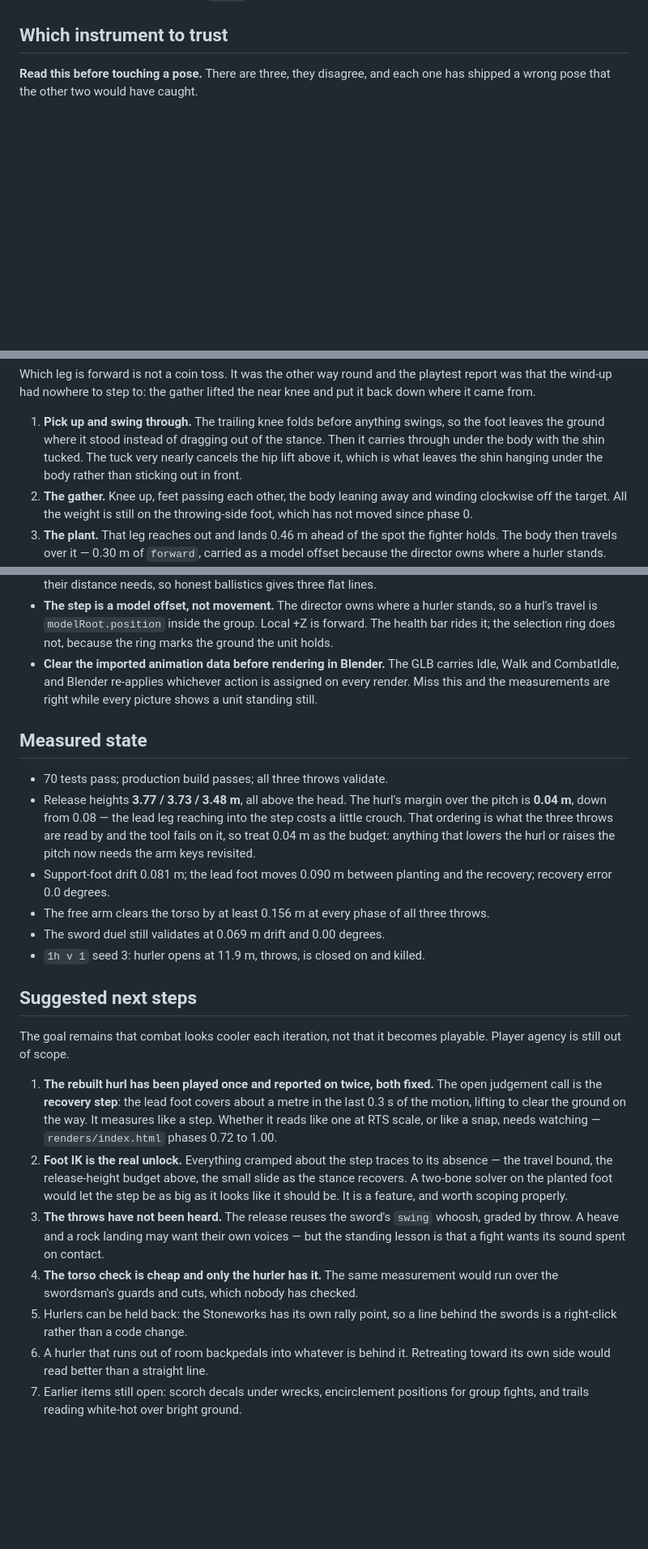
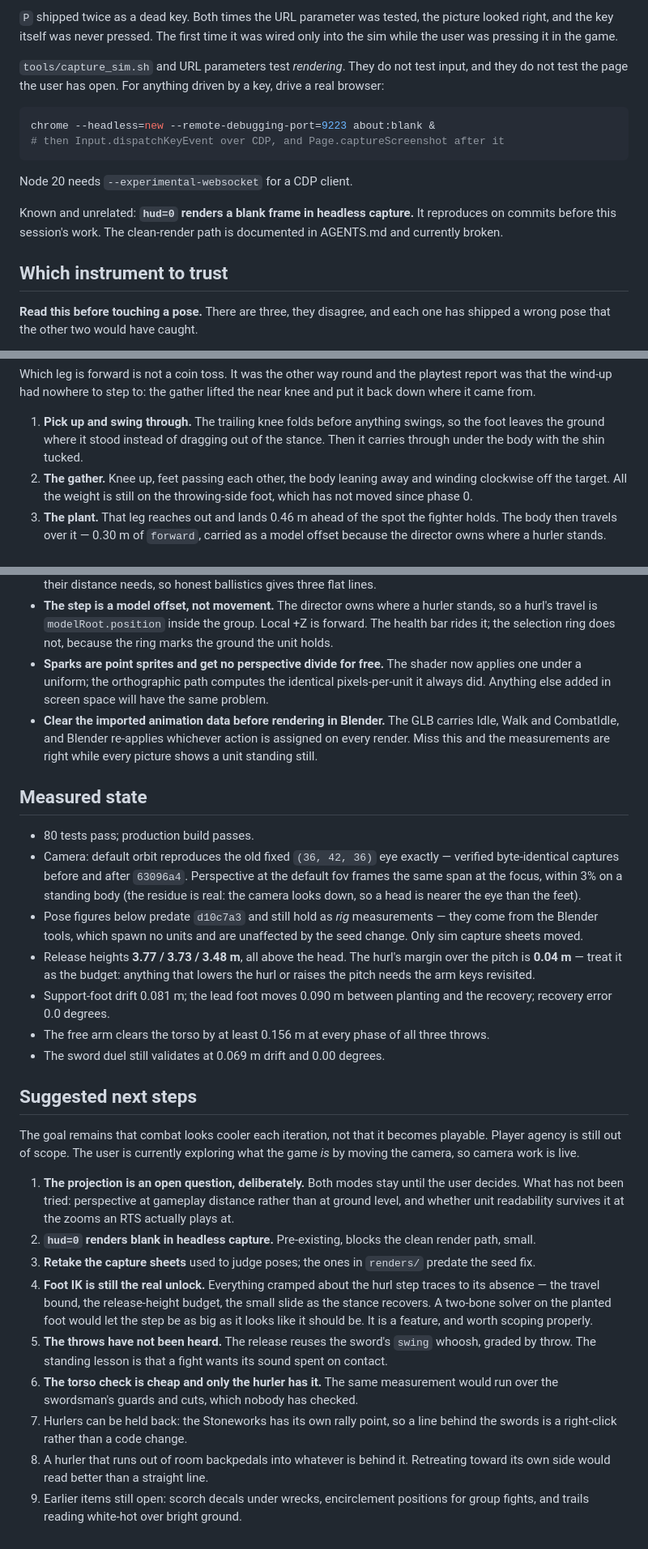
Before and after one commit to Cromagnum5/life-on-mars, a Markdown page: SESSION_HANDOFF.md, 3 parts joined by grey strips. Shown at 81% size. Drawn GitHub-style; blank space fills up the shorter version.

````diff
--- a/SESSION_HANDOFF.md
+++ b/SESSION_HANDOFF.md
@@ -42,3 +102,21 @@ non-blocking.
+`P` shipped twice as a dead key. Both times the URL parameter was tested, the
+picture looked right, and the key itself was never pressed. The first time it was
+wired only into the sim while the user was pressing it in the game.
+
+`tools/capture_sim.sh` and URL parameters test *rendering*. They do not test
+input, and they do not test the page the user has open. For anything driven by a
+key, drive a real browser:
+
+```sh
+chrome --headless=new --remote-debugging-port=9223 about:blank &
+# then Input.dispatchKeyEvent over CDP, and Page.captureScreenshot after it
+```
+
+Node 20 needs `--experimental-websocket` for a CDP client.
+
+Known and unrelated: **`hud=0` renders a blank frame in headless capture.** It
+reproduces on commits before this session's work. The clean-render path is
+documented in AGENTS.md and currently broken.
 
 ## Which instrument to trust
 
@@ -126,8 +205,6 @@ the near knee and put it back down where it came from.
 1. **Pick up and swing through.** The trailing knee folds before anything
    swings, so the foot leaves the ground where it stood instead of dragging out
    of the stance. Then it carries through under the body with the shin tucked.
-   The tuck very nearly cancels the hip lift above it, which is what leaves the
-   shin hanging under the body rather than sticking out in front.
 2. **The gather.** Knee up, feet passing each other, the body leaning away and
    winding clockwise off the target. All the weight is still on the
    throwing-side foot, which has not moved since phase 0.
@@ -283,6 +360,10 @@ is never quite still. The headless soak is worth rebuilding when hunting one.
   stands, so a hurl's travel is `modelRoot.position` inside the group. Local +Z
   is forward. The health bar rides it; the selection ring does not, because the
   ring marks the ground the unit holds.
+- **Sparks are point sprites and get no perspective divide for free.** The
+  shader now applies one under a uniform; the orthographic path computes the
+  identical pixels-per-unit it always did. Anything else added in screen space
+  will have the same problem.
 - **Clear the imported animation data before rendering in Blender.** The GLB
   carries Idle, Walk and CombatIdle, and Blender re-applies whichever action is
   assigned on every render. Miss this and the measurements are right while every
@@ -290,43 +371,51 @@ is never quite still. The headless soak is worth rebuilding when hunting one.
 
 ## Measured state
 
-- 70 tests pass; production build passes; all three throws validate.
+- 80 tests pass; production build passes.
+- Camera: default orbit reproduces the old fixed `(36, 42, 36)` eye exactly —
+  verified byte-identical captures before and after `63096a4`. Perspective at
+  the default fov frames the same span at the focus, within 3% on a standing
+  body (the residue is real: the camera looks down, so a head is nearer the eye
+  than the feet).
+- Pose figures below predate `d10c7a3` and still hold as *rig* measurements —
+  they come from the Blender tools, which spawn no units and are unaffected by
+  the seed change. Only sim capture sheets moved.
 - Release heights **3.77 / 3.73 / 3.48 m**, all above the head. The hurl's
-  margin over the pitch is **0.04 m**, down from 0.08 — the lead leg reaching
-  into the step costs a little crouch. That ordering is what the three throws
-  are read by and the tool fails on it, so treat 0.04 m as the budget: anything
-  that lowers the hurl or raises the pitch now needs the arm keys revisited.
+  margin over the pitch is **0.04 m** — treat it as the budget: anything that
+  lowers the hurl or raises the pitch needs the arm keys revisited.
 - Support-foot drift 0.081 m; the lead foot moves 0.090 m between planting and
   the recovery; recovery error 0.0 degrees.
 - The free arm clears the torso by at least 0.156 m at every phase of all three
   throws.
 - The sword duel still validates at 0.069 m drift and 0.00 degrees.
-- `1h v 1` seed 3: hurler opens at 11.9 m, throws, is closed on and killed.
 
 ## Suggested next steps
 
 The goal remains that combat looks cooler each iteration, not that it becomes
-playable. Player agency is still out of scope.
+playable. Player agency is still out of scope. The user is currently exploring
+what the game *is* by moving the camera, so camera work is live.
 
-1. **The rebuilt hurl has been played once and reported on twice, both fixed.**
-   The open judgement call is the **recovery step**: the lead foot covers about
-   a metre in the last 0.3 s of the motion, lifting to clear the ground on the
-   way. It measures like a step. Whether it reads like one at RTS scale, or like
-   a snap, needs watching — `renders/index.html` phases 0.72 to 1.00.
-2. **Foot IK is the real unlock.** Everything cramped about the step traces to
-   its absence — the travel bound, the release-height budget above, the small
+1. **The projection is an open question, deliberately.** Both modes stay until
+   the user decides. What has not been tried: perspective at gameplay distance
+   rather than at ground level, and whether unit readability survives it at the
+   zooms an RTS actually plays at.
+2. **`hud=0` renders blank in headless capture.** Pre-existing, blocks the clean
+   render path, small.
+3. **Retake the capture sheets** used to judge poses; the ones in `renders/`
+   predate the seed fix.
+4. **Foot IK is still the real unlock.** Everything cramped about the hurl step
+   traces to its absence — the travel bound, the release-height budget, the small
    slide as the stance recovers. A two-bone solver on the planted foot would let
    the step be as big as it looks like it should be. It is a feature, and worth
    scoping properly.
-3. **The throws have not been heard.** The release reuses the sword's `swing`
-   whoosh, graded by throw. A heave and a rock landing may want their own
-   voices — but the standing lesson is that a fight wants its sound spent on
-   contact.
-4. **The torso check is cheap and only the hurler has it.** The same measurement
+5. **The throws have not been heard.** The release reuses the sword's `swing`
+   whoosh, graded by throw. The standing lesson is that a fight wants its sound
+   spent on contact.
+6. **The torso check is cheap and only the hurler has it.** The same measurement
    would run over the swordsman's guards and cuts, which nobody has checked.
-5. Hurlers can be held back: the Stoneworks has its own rally point, so a line
+7. Hurlers can be held back: the Stoneworks has its own rally point, so a line
    behind the swords is a right-click rather than a code change.
-6. A hurler that runs out of room backpedals into whatever is behind it.
+8. A hurler that runs out of room backpedals into whatever is behind it.
    Retreating toward its own side would read better than a straight line.
-7. Earlier items still open: scorch decals under wrecks, encirclement positions
+9. Earlier items still open: scorch decals under wrecks, encirclement positions
    for group fights, and trails reading white-hot over bright ground.
````
Also changed, not shown: other parts of SESSION_HANDOFF.md (+93 -32 lines).
